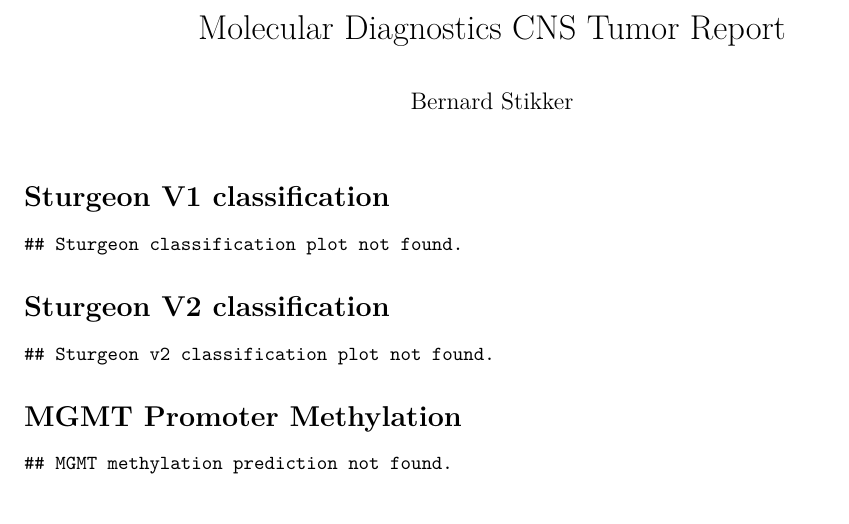
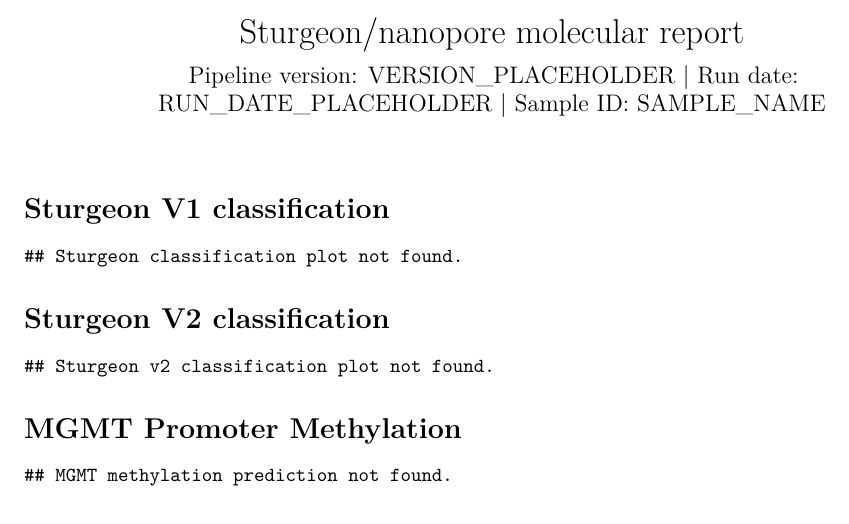
Before and after one commit to bstikker/NEURON, an R Markdown document (scripts/report.Rmd): part of the page, cut at the place of the change. Rendered offline with R 4.5, knitr and Pandoc, then LaTeX, with nearby package versions.

Commit message:
added sampleID and rundate into header PDF report

```diff
--- a/scripts/report.Rmd
+++ b/scripts/report.Rmd
@@ -1,11 +1,13 @@
 ---
-title: "Molecular Diagnostics CNS Tumor Report"
-author: "Bernard Stikker"
+title: "Sturgeon/nanopore molecular report"
+subtitle: "Pipeline version: `r params$version` | Run date: `r params$rundate` | Sample ID: `r params$sample`"
 output:
   pdf_document:
     latex_engine: xelatex
 params:
   sample: "SAMPLE_NAME"
+  version: "VERSION_PLACEHOLDER"
+  rundate: "RUN_DATE_PLACEHOLDER"
   knit_root_dir: '.'
 ---
 
```
Also changed, not shown: 1 other file.
